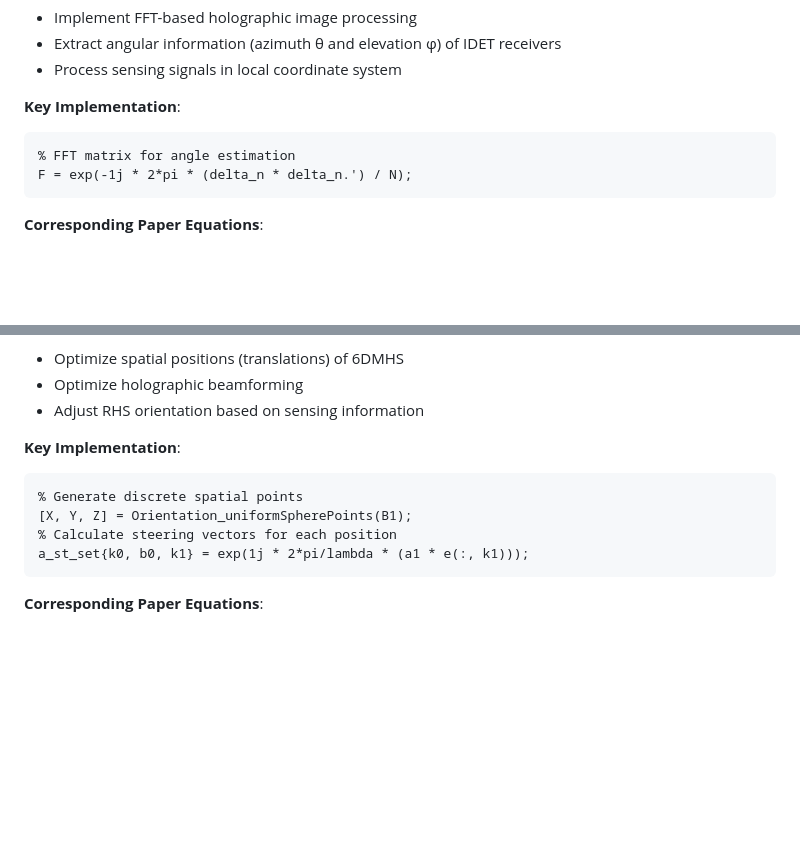
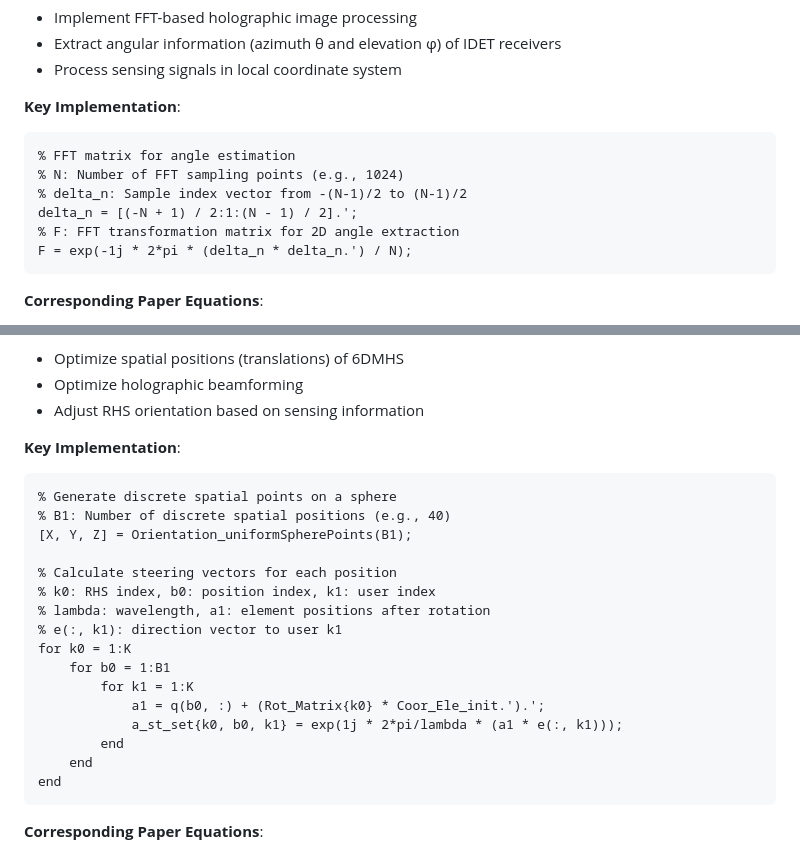
Before and after one commit to IIHGMII/6DMHS, a Markdown page: CODE_ANALYSIS.md, 2 parts joined by grey strips. Drawn GitHub-style; blank space fills up the shorter version.

````diff
--- a/CODE_ANALYSIS.md
+++ b/CODE_ANALYSIS.md
@@ -81,6 +81,10 @@ B = 4;  % Number of holographic surfaces
 **Key Implementation**:
 ```matlab
 % FFT matrix for angle estimation
+% N: Number of FFT sampling points (e.g., 1024)
+% delta_n: Sample index vector from -(N-1)/2 to (N-1)/2
+delta_n = [(-N + 1) / 2:1:(N - 1) / 2].';
+% F: FFT transformation matrix for 2D angle extraction
 F = exp(-1j * 2*pi * (delta_n * delta_n.') / N);
 ```
 
@@ -131,10 +135,22 @@ F = exp(-1j * 2*pi * (delta_n * delta_n.') / N);
 
 **Key Implementation**:
 ```matlab
-% Generate discrete spatial points
+% Generate discrete spatial points on a sphere
+% B1: Number of discrete spatial positions (e.g., 40)
 [X, Y, Z] = Orientation_uniformSpherePoints(B1);
+
 % Calculate steering vectors for each position
-a_st_set{k0, b0, k1} = exp(1j * 2*pi/lambda * (a1 * e(:, k1)));
+% k0: RHS index, b0: position index, k1: user index
+% lambda: wavelength, a1: element positions after rotation
+% e(:, k1): direction vector to user k1
+for k0 = 1:K
+    for b0 = 1:B1
+        for k1 = 1:K
+            a1 = q(b0, :) + (Rot_Matrix{k0} * Coor_Ele_init.').';
+            a_st_set{k0, b0, k1} = exp(1j * 2*pi/lambda * (a1 * e(:, k1)));
+        end
+    end
+end
 ```
 
 **Corresponding Paper Equations**:
````
Also changed, not shown: README.md (+6 -3 lines).
